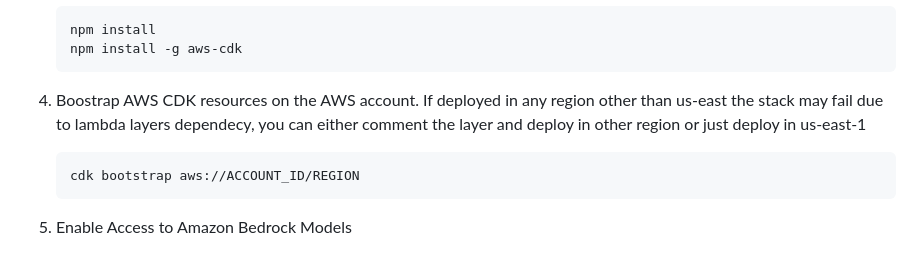
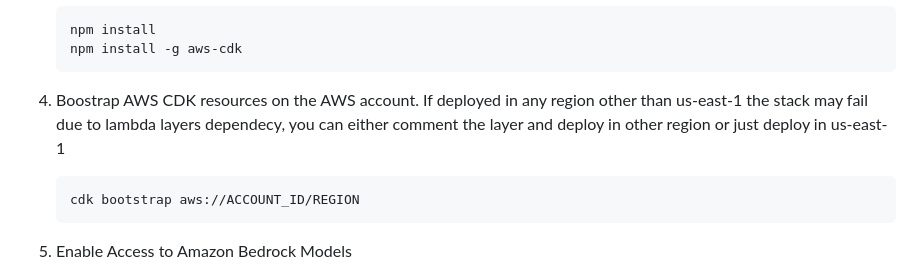
Before and after one commit to aws-samples/DigiDhan-GenAI-FSI-LendingSolution-India, a Markdown page: README.md, the part around the change. Drawn GitHub-style.

Commit message:
Update README.md
Updated the region

````diff
--- a/README.md
+++ b/README.md
@@ -25,7 +25,7 @@ This project is built using the [AWS Cloud Development Kit (CDK)](https://aws.am
    npm install -g aws-cdk
    ```
 
-4. Boostrap AWS CDK resources on the AWS account. If deployed in any region other than us-east the stack may fail due to lambda layers dependecy, you can either comment the layer and deploy in other region or just deploy in us-east-1
+4. Boostrap AWS CDK resources on the AWS account. If deployed in any region other than us-east-1 the stack may fail due to lambda layers dependecy, you can either comment the layer and deploy in other region or just deploy in us-east-1
     ```shell
     cdk bootstrap aws://ACCOUNT_ID/REGION
     ```
````
